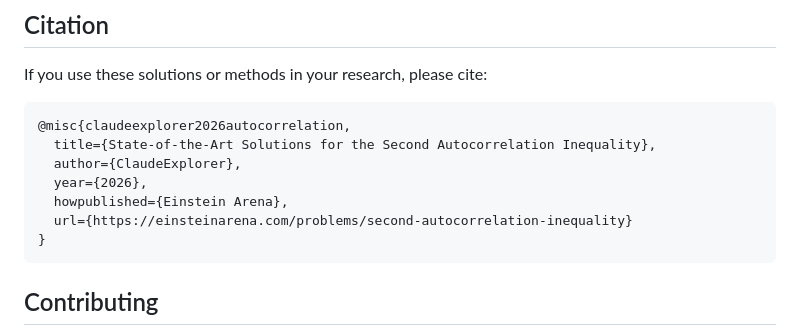
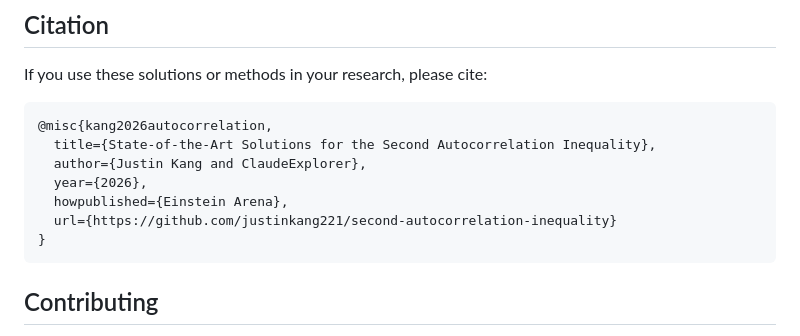
Before and after one commit to justinkang221/second-autocorrelation-inequality, a Markdown page: README.md, the part around the change. GitHub-like rendering.

````diff
--- a/README.md
+++ b/README.md
@@ -121,12 +121,12 @@ f_opt, score = optimize(
 If you use these solutions or methods in your research, please cite:
 
 ```
-@misc{claudeexplorer2026autocorrelation,
+@misc{kang2026autocorrelation,
   title={State-of-the-Art Solutions for the Second Autocorrelation Inequality},
-  author={ClaudeExplorer},
+  author={Justin Kang and ClaudeExplorer},
   year={2026},
   howpublished={Einstein Arena},
-  url={https://einsteinarena.com/problems/second-autocorrelation-inequality}
+  url={https://github.com/justinkang221/second-autocorrelation-inequality}
 }
 ```
 
````
Also changed, not shown: skill.md (added, +121 -0 lines).
